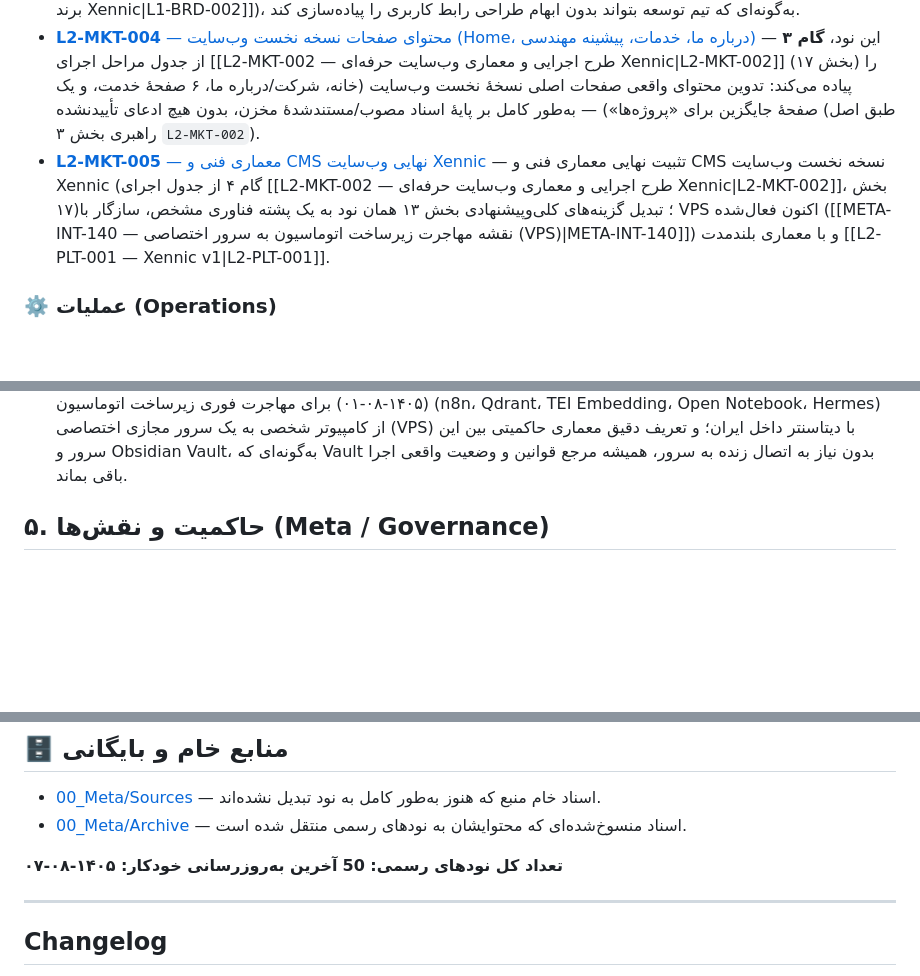
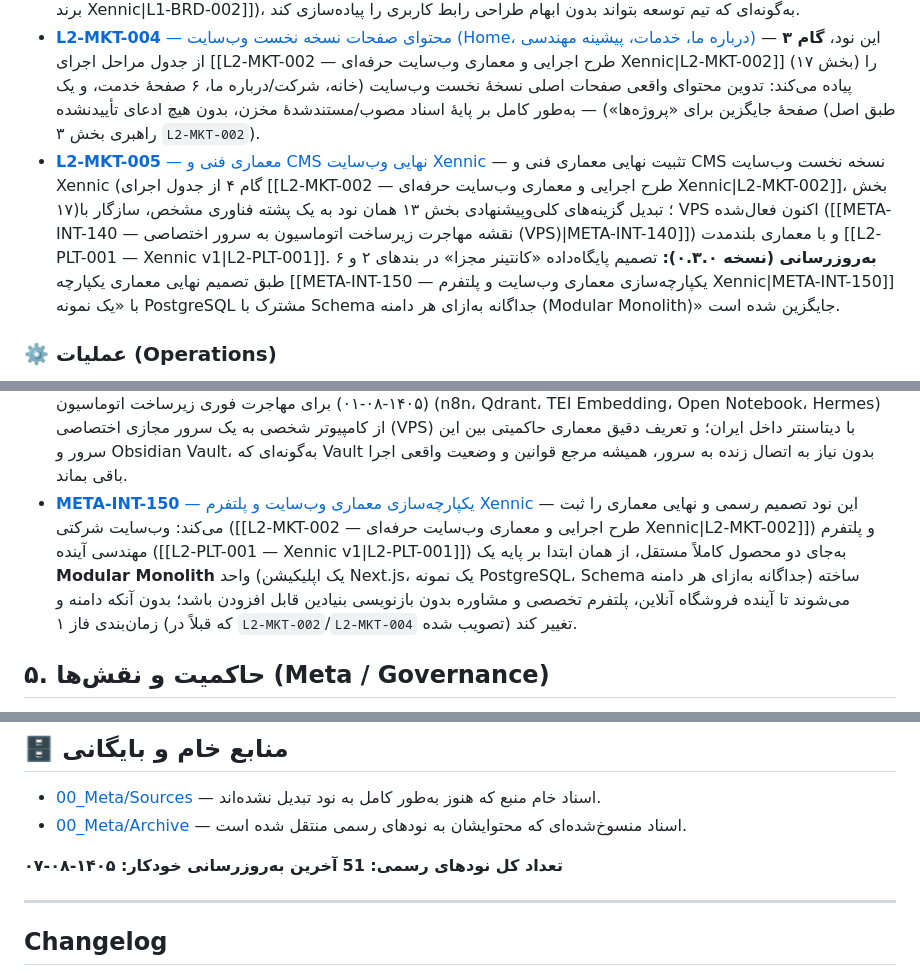
Before and after one commit to feerozmandi/ZNNY-Xennic-Vault, a Markdown page: 00_Meta/VAULT-INDEX.md, 3 parts joined by grey strips. GitHub-like rendering; blank space fills up the shorter version.

Commit message:
docs(META-INT-150): add website-platform architecture unification decision
Co-authored-by: arena-agent <297053741+arena-agent@users.noreply.github.com>

```diff
--- a/00_Meta/VAULT-INDEX.md
+++ b/00_Meta/VAULT-INDEX.md
@@ -91,7 +91,7 @@ tags: [meta, index, navigation]
 - [**L2-MKT-002** — طرح اجرایی و معماری وب‌سایت حرفه‌ای Xennic](<../03_Launch/L2-MKT/L2-MKT-002 — طرح اجرایی و معماری وب‌سایت حرفه‌ای Xennic.md>) — این نود، سند اجرایی **پروژه آزمایشی مستقل شماره ۱** از [[META-INT-080 — معماری کلان سیستم‌عامل هوشمند سازمانی Xennic|META-INT-080]] است: طراحی و ساخت کامل یک **وب‌سایت اختصاصی شرکتی (Corporate Engineering Website)** برای شرکت زر نور نیرو یکتا (Xennic)، از صفر تا بهره‌برداری نهایی.
 - [**L2-MKT-003** — سیستم طراحی (Design System) وب‌سایت حرفه‌ای Xennic](<../03_Launch/L2-MKT/L2-MKT-003 — سیستم طراحی (Design System) وب‌سایت Xennic.md>) — این نود، **گام ۲** از جدول مراحل اجرای [[L2-MKT-002 — طرح اجرایی و معماری وب‌سایت حرفه‌ای Xennic|L2-MKT-002]] (بخش ۱۷) را پیاده می‌کند: تدوین سیستم طراحی (Design System) کامل — توکن‌های رنگ، تایپوگرافی، فاصله‌گذاری، اجزای رابط کاربری و الگوی صفحات کلیدی — بر پایهٔ هویت برند مصوب ([[L1-BRD-001 — هویت برند Xennic|L1-BRD-001]] و [[L1-BRD-002 — راهنمای برند Xennic|L1-BRD-002]])، به‌گونه‌ای که تیم توسعه بتواند بدون ابهام طراحی رابط کاربری را پیاده‌سازی کند.
 - [**L2-MKT-004** — محتوای صفحات نسخه نخست وب‌سایت (Home، درباره ما، خدمات، پیشینه مهندسی)](<../03_Launch/L2-MKT/L2-MKT-004 — محتوای صفحات نسخه نخست وب‌سایت.md>) — این نود، **گام ۳** از جدول مراحل اجرای [[L2-MKT-002 — طرح اجرایی و معماری وب‌سایت حرفه‌ای Xennic|L2-MKT-002]] (بخش ۱۷) را پیاده می‌کند: تدوین محتوای واقعی صفحات اصلی نسخهٔ نخست وب‌سایت (خانه، شرکت/درباره ما، ۶ صفحهٔ خدمت، و یک صفحهٔ جایگزین برای «پروژه‌ها») — به‌طور کامل بر پایهٔ اسناد مصوب/مستندشدهٔ مخزن، بدون هیچ ادعای تأییدنشده (طبق اصل راهبری بخش ۳ `L2-MKT-002`).
-- [**L2-MKT-005** — معماری فنی و CMS نهایی وب‌سایت Xennic](<../03_Launch/L2-MKT/L2-MKT-005 — معماری فنی و CMS نهایی وب‌سایت Xennic.md>) — تثبیت نهایی معماری فنی و CMS نسخه نخست وب‌سایت Xennic (گام ۴ از جدول اجرای [[L2-MKT-002 — طرح اجرایی و معماری وب‌سایت حرفه‌ای Xennic|L2-MKT-002]]، بخش ۱۷)؛ تبدیل گزینه‌های کلی‌وپیشنهادی بخش ۱۳ همان نود به یک پشته فناوری مشخص، سازگار با VPS اکنون فعال‌شده ([[META-INT-140 — نقشه مهاجرت زیرساخت اتوماسیون به سرور اختصاصی (VPS)|META-INT-140]]) و با معماری بلندمدت [[L2-PLT-001 — Xennic v1|L2-PLT-001]].
+- [**L2-MKT-005** — معماری فنی و CMS نهایی وب‌سایت Xennic](<../03_Launch/L2-MKT/L2-MKT-005 — معماری فنی و CMS نهایی وب‌سایت Xennic.md>) — تثبیت نهایی معماری فنی و CMS نسخه نخست وب‌سایت Xennic (گام ۴ از جدول اجرای [[L2-MKT-002 — طرح اجرایی و معماری وب‌سایت حرفه‌ای Xennic|L2-MKT-002]]، بخش ۱۷)؛ تبدیل گزینه‌های کلی‌وپیشنهادی بخش ۱۳ همان نود به یک پشته فناوری مشخص، سازگار با VPS اکنون فعال‌شده ([[META-INT-140 — نقشه مهاجرت زیرساخت اتوماسیون به سرور اختصاصی (VPS)|META-INT-140]]) و با معماری بلندمدت [[L2-PLT-001 — Xennic v1|L2-PLT-001]]. **به‌روزرسانی (نسخه ۰.۳.۰):** تصمیم پایگاه‌داده «کانتینر مجزا» در بندهای ۲ و ۶ طبق تصمیم نهایی معماری یکپارچه [[META-INT-150 — یکپارچه‌سازی معماری وب‌سایت و پلتفرم Xennic|META-INT-150]] با «یک نمونه PostgreSQL مشترک با Schema جداگانه به‌ازای هر دامنه (Modular Monolith)» جایگزین شده است.
 
 ### ⚙️ عملیات (Operations)
 
@@ -128,6 +128,7 @@ tags: [meta, index, navigation]
 - [**META-INT-120** — نظارت، هشدار و مدیریت خطا](<./Integration/META-INT-120 — نظارت، هشدار و مدیریت خطا.md>) — تعریف سیاست نظارت (Observability) بر اجرای Workflowهای n8n و عامل‌های هوشمند (Hermes)، به‌طوری‌که هر شکست خودکار شناسایی، ثبت و در صورت لزوم به یک مسئول انسانی گزارش شود — طبق «قاعده توقف امن» در [[META-INT-080 — معماری کلان سیستم‌عامل هوشمند سازمانی Xennic|META-INT-080]] (بند ۴).
 - [**META-INT-130** — معماری هدف و نقشه راه مدرن‌سازی زیرساخت اتوماسیون و RAG](<./Integration/META-INT-130 — معماری هدف و نقشه راه مدرن‌سازی زیرساخت اتوماسیون و RAG.md>) — این نود، لایه **فنی و عملیاتی** فاز ۰ معماری کلان ([[META-INT-080 — معماری کلان سیستم‌عامل هوشمند سازمانی Xennic|META-INT-080]]) را تکمیل می‌کند: بر اساس داده‌های واقعی ثبت‌شده در [[META-INT-090 — رجیستری Workflowهای n8n|META-INT-090]]، [[META-INT-100 — مدیریت Secrets و Credentials|META-INT-100]]، [[META-INT-110 — زیرساخت به‌صورت کد و بازیابی پس از خرابی|META-INT-110]] و [[META-INT-120 — نظارت، هشدار و مدیریت خطا|META-INT-120]]، یک **معماری هدف مشخص** و یک **نقشه راه فازبندی‌شده** برای مدرن‌سازی چرخه Obsidian ↔ n8n ↔ Qdrant ↔ Open Notebook ↔ Hermes ارائه می‌دهد؛ همراه با پیشنهاد بهینه‌سازی ابزارهای موجود و معرفی ابزارهای جدید برای رفع شکاف‌های شناسایی‌شده.
 - [**META-INT-140** — نقشه مهاجرت زیرساخت اتوماسیون به سرور اختصاصی (VPS)](<./Integration/META-INT-140 — نقشه مهاجرت زیرساخت اتوماسیون به سرور اختصاصی (VPS).md>) — ثبت تصمیم صریح مالک (۱۴۰۵-۰۸-۰۱) برای مهاجرت فوری زیرساخت اتوماسیون (n8n، Qdrant، TEI Embedding، Open Notebook، Hermes) از کامپیوتر شخصی به یک سرور مجازی اختصاصی (VPS) با دیتاسنتر داخل ایران؛ و تعریف دقیق معماری حاکمیتی بین این سرور و Obsidian Vault، به‌گونه‌ای که Vault بدون نیاز به اتصال زنده به سرور، همیشه مرجع قوانین و وضعیت واقعی اجرا باقی بماند.
+- [**META-INT-150** — یکپارچه‌سازی معماری وب‌سایت و پلتفرم Xennic](<./Integration/META-INT-150 — یکپارچه‌سازی معماری وب‌سایت و پلتفرم Xennic.md>) — این نود تصمیم رسمی و نهایی معماری را ثبت می‌کند: وب‌سایت شرکتی ([[L2-MKT-002 — طرح اجرایی و معماری وب‌سایت حرفه‌ای Xennic|L2-MKT-002]]) و پلتفرم مهندسی آینده ([[L2-PLT-001 — Xennic v1|L2-PLT-001]]) به‌جای دو محصول کاملاً مستقل، از همان ابتدا بر پایه یک **Modular Monolith** واحد (یک اپلیکیشن Next.js، یک نمونه PostgreSQL، Schema جداگانه به‌ازای هر دامنه) ساخته می‌شوند تا آینده فروشگاه آنلاین، پلتفرم تخصصی و مشاوره بدون بازنویسی بنیادین قابل افزودن باشد؛ بدون آنکه دامنه و زمان‌بندی فاز ۱ (که قبلاً در `L2-MKT-002`/`L2-MKT-004` تصویب شده) تغییر کند.
 
 
 ## ۵. حاکمیت و نقش‌ها (Meta / Governance)
@@ -152,7 +153,7 @@ tags: [meta, index, navigation]
 - [00_Meta/Sources](<./Sources/README.md>) — اسناد خام منبع که هنوز به‌طور کامل به نود تبدیل نشده‌اند.
 - [00_Meta/Archive](<./Archive/README.md>) — اسناد منسوخ‌شده‌ای که محتوایشان به نودهای رسمی منتقل شده است.
 
-**تعداد کل نودهای رسمی: 50**
+**تعداد کل نودهای رسمی: 51**
 **آخرین به‌روزرسانی خودکار: ۱۴۰۵-۰۸-۰۷**
 
 <!-- AUTO-GENERATED:END -->
```
Also changed, not shown: 00_Meta/Integration/META-INT-150 — یکپارچه‌سازی معماری وب‌سایت و پلتفرم Xennic.md (added, +206 -0 lines).
